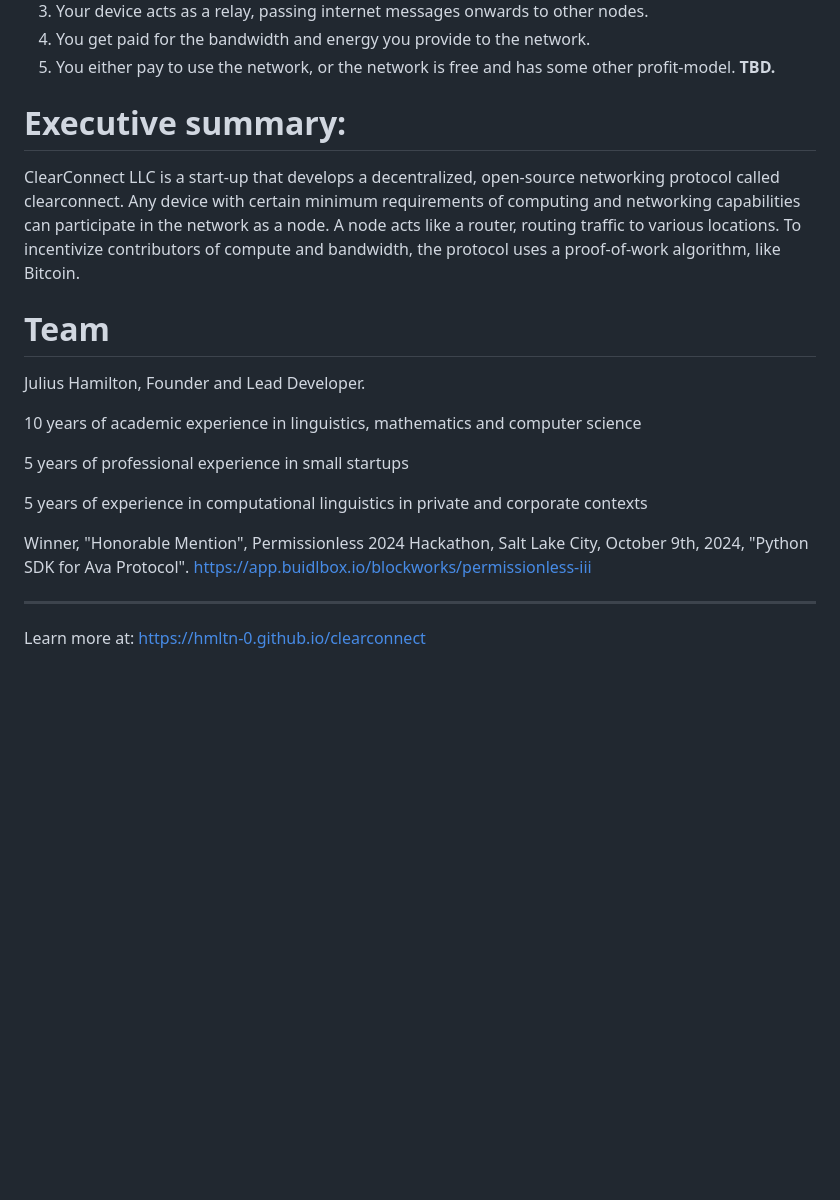
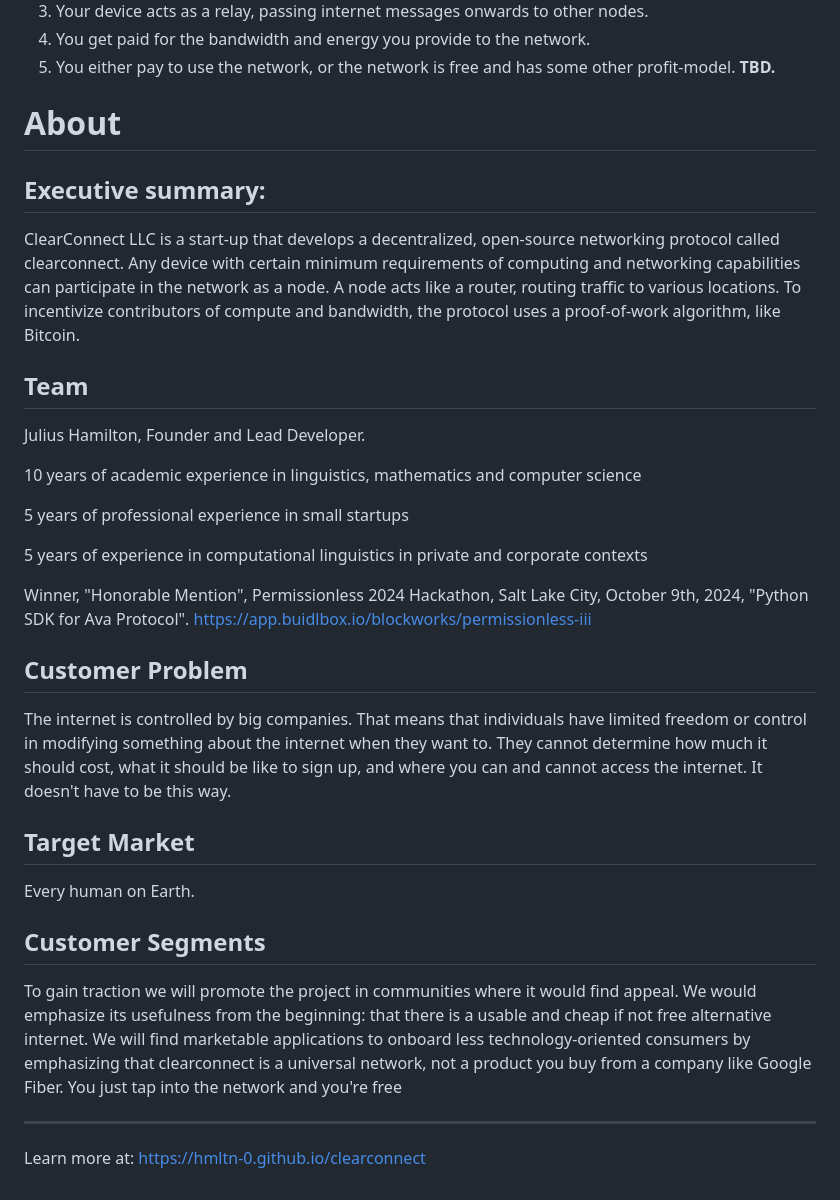
Before and after one commit to hmltn-0/clearconnect, a Markdown page: README.md, the part around the change. Drawn GitHub-style; blank space fills up the shorter version.

```diff
--- a/README.md
+++ b/README.md
@@ -18,11 +18,13 @@ The other main reason is because it's a tough engineering challenge. Many people
 4. You get paid for the bandwidth and energy you provide to the network.
 5. You either pay to use the network, or the network is free and has some other profit-model. **TBD.**
 
-# Executive summary:
+# About
+
+## Executive summary:
 
 ClearConnect LLC is a start-up that develops a decentralized, open-source networking protocol called clearconnect. Any device with certain minimum requirements of computing and networking capabilities can participate in the network as a node.  A node acts like a router, routing traffic to various locations. To incentivize contributors of compute and bandwidth, the protocol uses a proof-of-work algorithm, like Bitcoin.
 
-# Team
+## Team
 
 Julius Hamilton, Founder and Lead Developer.
 
@@ -34,6 +36,19 @@ Julius Hamilton, Founder and Lead Developer.
 
 Winner, "Honorable Mention", Permissionless 2024 Hackathon, Salt Lake City, October 9th, 2024, "Python SDK for Ava Protocol". https://app.buidlbox.io/blockworks/permissionless-iii
 
+## Customer Problem
+
+The internet is controlled by big companies. That means that individuals have limited freedom or control in modifying something about the internet when they want to. They cannot determine how much it should cost, what it should be like to sign up, and where you can and cannot access the internet. It doesn't have to be this way.
+
+## Target Market
+
+Every human on Earth.
+
+## Customer Segments
+
+To gain traction we will promote the project in communities where it would find appeal. We would emphasize its usefulness from the beginning: that there is a usable and cheap if not free alternative internet. We will find marketable applications to onboard less technology-oriented consumers by emphasizing that clearconnect is a universal network, not a product you buy from a company like Google Fiber. You just tap into the network and you're free
+
+
 
 
 ---
```
